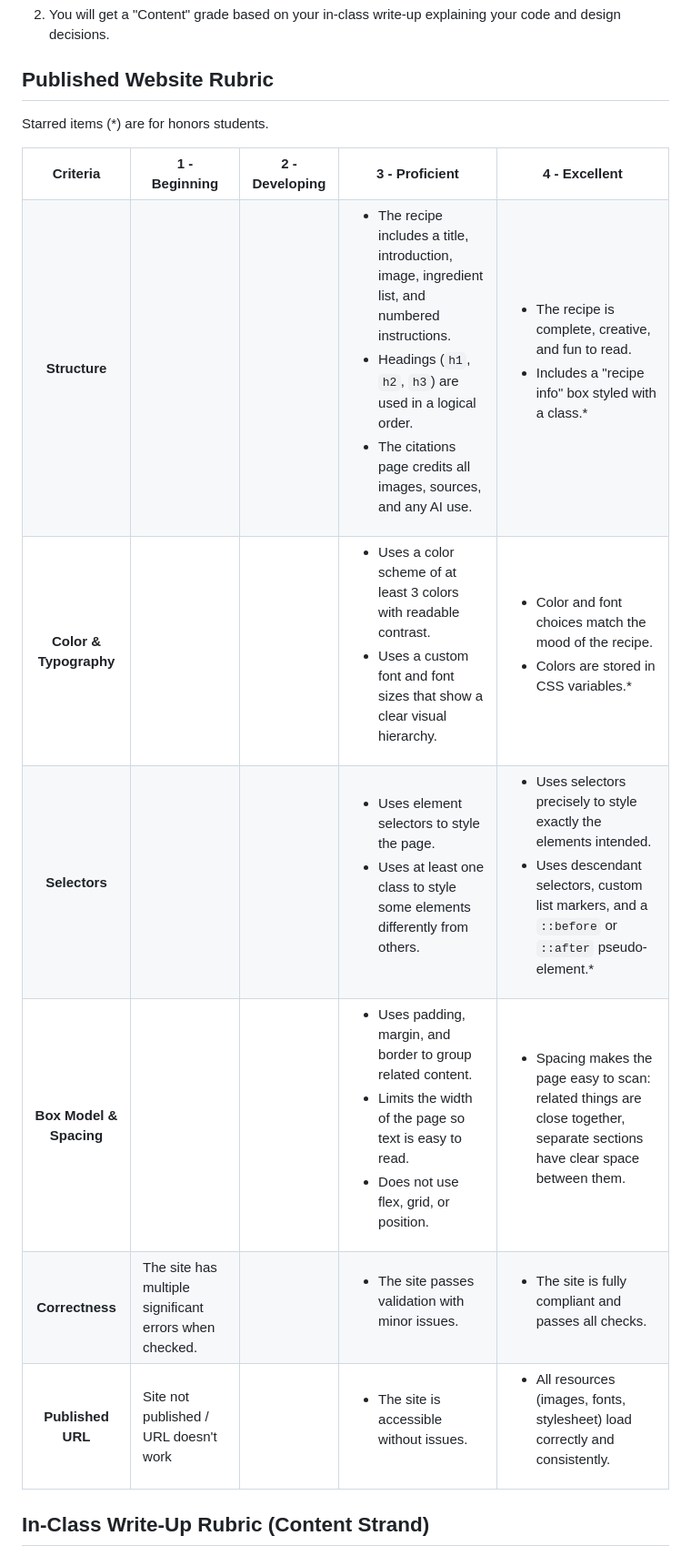
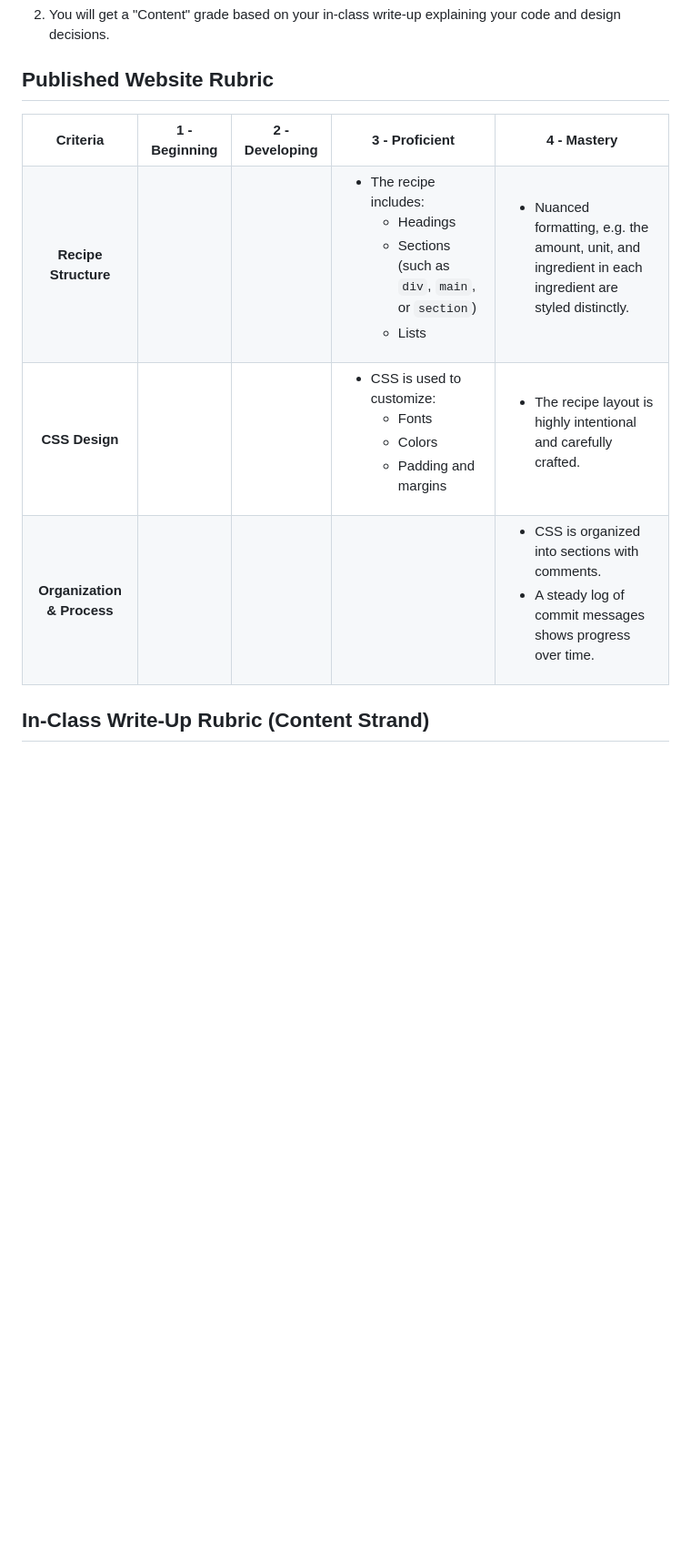
Before and after one commit to IACS-26-27/recipe, a Markdown page: README.md, the part around the change. Shown at 91% size. Rendered like a GitHub page; blank space fills up the shorter version.

Commit message:
Rewrite published-website rubric for the recipe project
Replace the CYOA-derived rows with Recipe Structure, CSS Design, and
Organization & Process, using the teacher's Proficient/Mastery criteria.

Co-Authored-By: Claude Opus 5.5 <noreply@anthropic.com>
Claude-Session: https://claude.ai/code/session_01V3Za4ps9XzxWxzCC23RHKZ

```diff
--- a/README.md
+++ b/README.md
@@ -130,85 +130,56 @@ Grading will happen in two phases:
 
 ## Published Website Rubric
 
-Starred items (\*) are for honors students.
-
 <table border="1">
   <tr>
     <th>Criteria</th>
     <th>1 - Beginning</th>
     <th>2 - Developing</th>
     <th>3 - Proficient</th>
-    <th>4 - Excellent</th>
+    <th>4 - Mastery</th>
   </tr>
   <tr>
-    <th>Structure</th>
+    <th>Recipe Structure</th>
     <td><!-- structure | 1 --></td>
     <td><!-- structure | 2 --></td>
     <td><ul>
-          <li>The recipe includes a title, introduction, image, ingredient list, and numbered instructions.</li>
-          <li>Headings (<code>h1</code>, <code>h2</code>, <code>h3</code>) are used in a logical order.</li>
-          <li>The citations page credits all images, sources, and any AI use.</li>
+          <li>The recipe includes:
+            <ul>
+              <li>Headings</li>
+              <li>Sections (such as <code>div</code>, <code>main</code>, or <code>section</code>)</li>
+              <li>Lists</li>
+            </ul>
+          </li>
         </ul></td>
     <td><ul>
-          <li>The recipe is complete, creative, and fun to read.</li>
-          <li>Includes a "recipe info" box styled with a class.*</li>
+          <li>Nuanced formatting, e.g. the amount, unit, and ingredient in each ingredient are styled distinctly.</li>
         </ul></td>
   </tr>
   <tr>
-    <th>Color & Typography</th>
-    <td><!-- typography | 1 --></td>
-    <td><!-- typography | 2 --></td>
+    <th>CSS Design</th>
+    <td><!-- design | 1 --></td>
+    <td><!-- design | 2 --></td>
     <td><ul>
-          <li>Uses a color scheme of at least 3 colors with readable contrast.</li>
-          <li>Uses a custom font and font sizes that show a clear visual hierarchy.</li>
+          <li>CSS is used to customize:
+            <ul>
+              <li>Fonts</li>
+              <li>Colors</li>
+              <li>Padding and margins</li>
+            </ul>
+          </li>
         </ul></td>
     <td><ul>
-          <li>Color and font choices match the mood of the recipe.</li>
-          <li>Colors are stored in CSS variables.*</li>
+          <li>The recipe layout is highly intentional and carefully crafted.</li>
         </ul></td>
   </tr>
   <tr>
-    <th>Selectors</th>
-    <td><!-- selectors | 1 --></td>
-    <td><!-- selectors | 2 --></td>
+    <th>Organization & Process</th>
+    <td><!-- process | 1 --></td>
+    <td><!-- process | 2 --></td>
+    <td><!-- process | 3 --></td>
     <td><ul>
-          <li>Uses element selectors to style the page.</li>
-          <li>Uses at least one class to style some elements differently from others.</li>
-        </ul></td>
-    <td><ul>
-          <li>Uses selectors precisely to style exactly the elements intended.</li>
-          <li>Uses descendant selectors, custom list markers, and a <code>::before</code> or <code>::after</code> pseudo-element.*</li>
-        </ul></td>
-  </tr>
-  <tr>
-    <th>Box Model & Spacing</th>
-    <td><!-- boxmodel | 1 --></td>
-    <td><!-- boxmodel | 2 --></td>
-    <td><ul>
-          <li>Uses padding, margin, and border to group related content.</li>
-          <li>Limits the width of the page so text is easy to read.</li>
-          <li>Does not use flex, grid, or position.</li>
-        </ul></td>
-    <td><ul>
-          <li>Spacing makes the page easy to scan: related things are close together, separate sections have clear space between them.</li>
-        </ul></td>
-  </tr>
-  <tr>
-    <th>Correctness</th>
-    <td><!-- correctness | 1 -->The site has multiple significant errors when checked.</td>
-    <td><!-- correctness | 2 --></td>
-    <td><ul><li>The site passes validation with minor issues.</li></ul></td>
-    <td><ul>
-          <li>The site is fully compliant and passes all checks.</li>
-        </ul></td>
-  </tr>
-  <tr>
-    <th>Published URL</th>
-    <td><!-- url | 1 -->Site not published / URL doesn't work</td>
-    <td><!-- url | 2 --></td>
-    <td><ul><li>The site is accessible without issues.</li></ul></td>
-    <td><ul>
-          <li>All resources (images, fonts, stylesheet) load correctly and consistently.</li>
+          <li>CSS is organized into sections with comments.</li>
+          <li>A steady log of commit messages shows progress over time.</li>
         </ul></td>
   </tr>
 </table>
```
